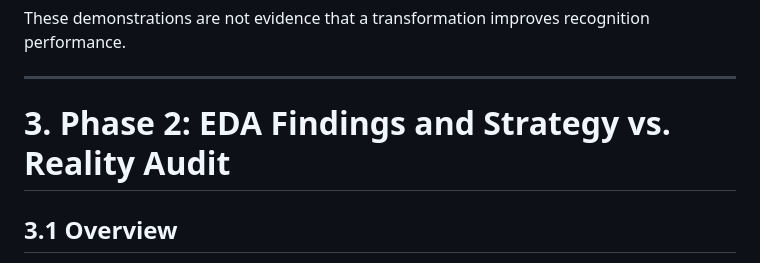
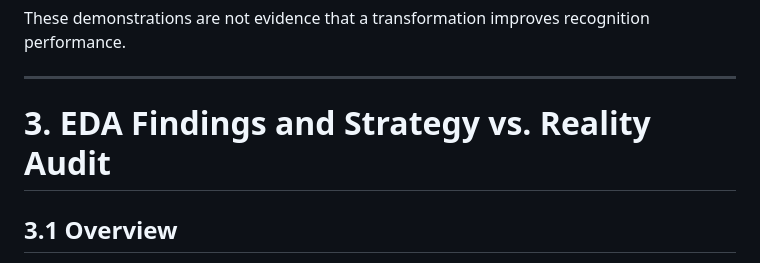
Before and after one commit to Candace352/AI-System-Design-Nigerian-Sign-Language-Sign-to-Speech-Project, a Markdown page: README.md, the part around the change. Rendered like a GitHub page.

Commit message:
Fix header formatting in README.md

```diff
--- a/README.md
+++ b/README.md
@@ -229,7 +229,7 @@ These demonstrations are not evidence that a transformation improves recognition
 
 ---
 
-# 3. Phase 2: EDA Findings and Strategy vs. Reality Audit
+# 3. EDA Findings and Strategy vs. Reality Audit
 
 ## 3.1 Overview
 
```
